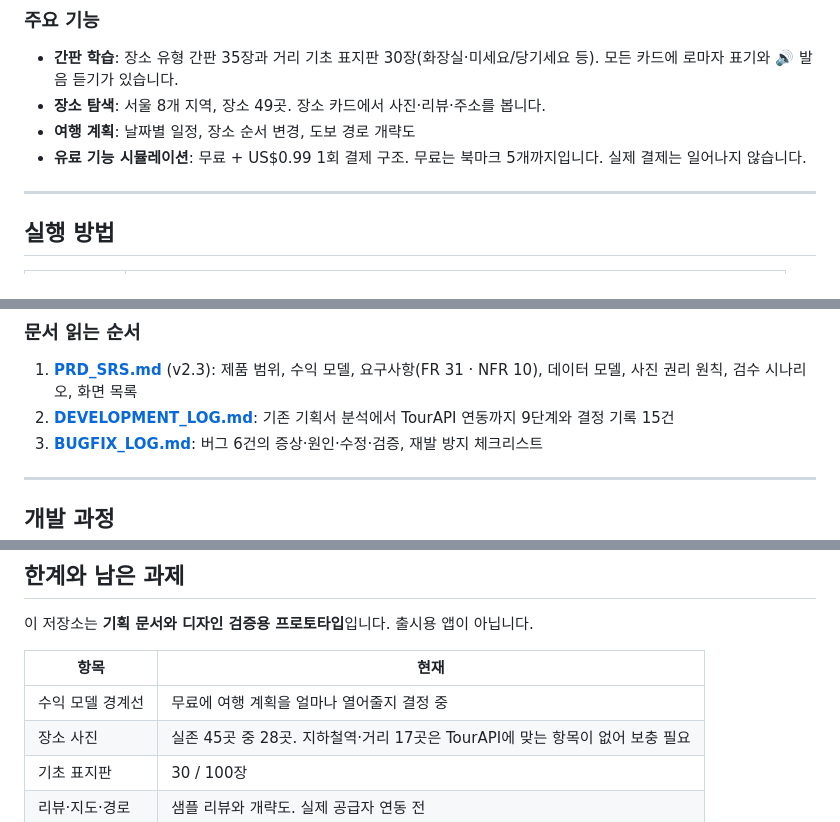
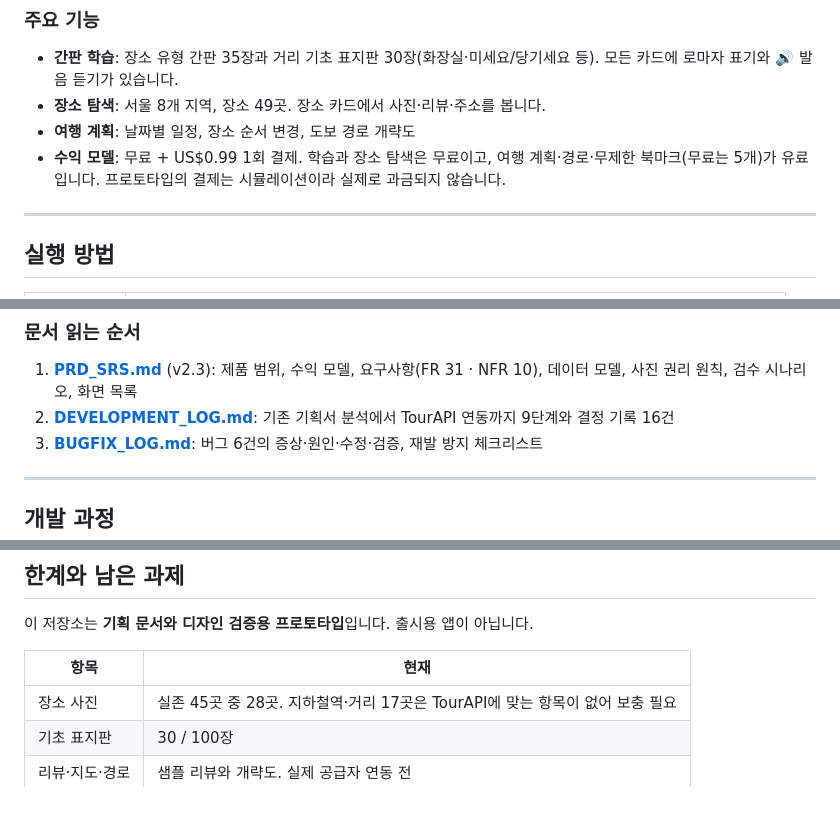
Before and after one commit to ksm031116-creator/Korean-Sign-Language-Study-and-Travel-Plan, a Markdown page: README.md, 3 parts joined by grey strips. GitHub-like rendering.

```diff
--- a/README.md
+++ b/README.md
@@ -34,7 +34,7 @@
 - **간판 학습**: 장소 유형 간판 35장과 거리 기초 표지판 30장(화장실·미세요/당기세요 등). 모든 카드에 로마자 표기와 🔊 발음 듣기가 있습니다.
 - **장소 탐색**: 서울 8개 지역, 장소 49곳. 장소 카드에서 사진·리뷰·주소를 봅니다.
 - **여행 계획**: 날짜별 일정, 장소 순서 변경, 도보 경로 개략도
-- **유료 기능 시뮬레이션**: 무료 + US$0.99 1회 결제 구조. 무료는 북마크 5개까지입니다. 실제 결제는 일어나지 않습니다.
+- **수익 모델**: 무료 + US$0.99 1회 결제. 학습과 장소 탐색은 무료이고, 여행 계획·경로·무제한 북마크(무료는 5개)가 유료입니다. 프로토타입의 결제는 시뮬레이션이라 실제로 과금되지 않습니다.
 
 ---
 
@@ -71,7 +71,7 @@
 ### 문서 읽는 순서
 
 1. **[PRD_SRS.md](PRD_SRS.md)** (v2.3): 제품 범위, 수익 모델, 요구사항(FR 31 · NFR 10), 데이터 모델, 사진 권리 원칙, 검수 시나리오, 화면 목록
-2. **[DEVELOPMENT_LOG.md](DEVELOPMENT_LOG.md)**: 기존 기획서 분석에서 TourAPI 연동까지 9단계와 결정 기록 15건
+2. **[DEVELOPMENT_LOG.md](DEVELOPMENT_LOG.md)**: 기존 기획서 분석에서 TourAPI 연동까지 9단계와 결정 기록 16건
 3. **[BUGFIX_LOG.md](BUGFIX_LOG.md)**: 버그 6건의 증상·원인·수정·검증, 재발 방지 체크리스트
 
 ---
@@ -145,7 +145,6 @@ py -X utf8 .work/package_html.py
 
 | 항목 | 현재 |
 |---|---|
-| 수익 모델 경계선 | 무료에 여행 계획을 얼마나 열어줄지 결정 중 |
 | 장소 사진 | 실존 45곳 중 28곳. 지하철역·거리 17곳은 TourAPI에 맞는 항목이 없어 보충 필요 |
 | 기초 표지판 | 30 / 100장 |
 | 리뷰·지도·경로 | 샘플 리뷰와 개략도. 실제 공급자 연동 전 |
```
Also changed, not shown: DEVELOPMENT_LOG.md (+1 -1 lines), PRD_SRS.md (+9 -5 lines).
